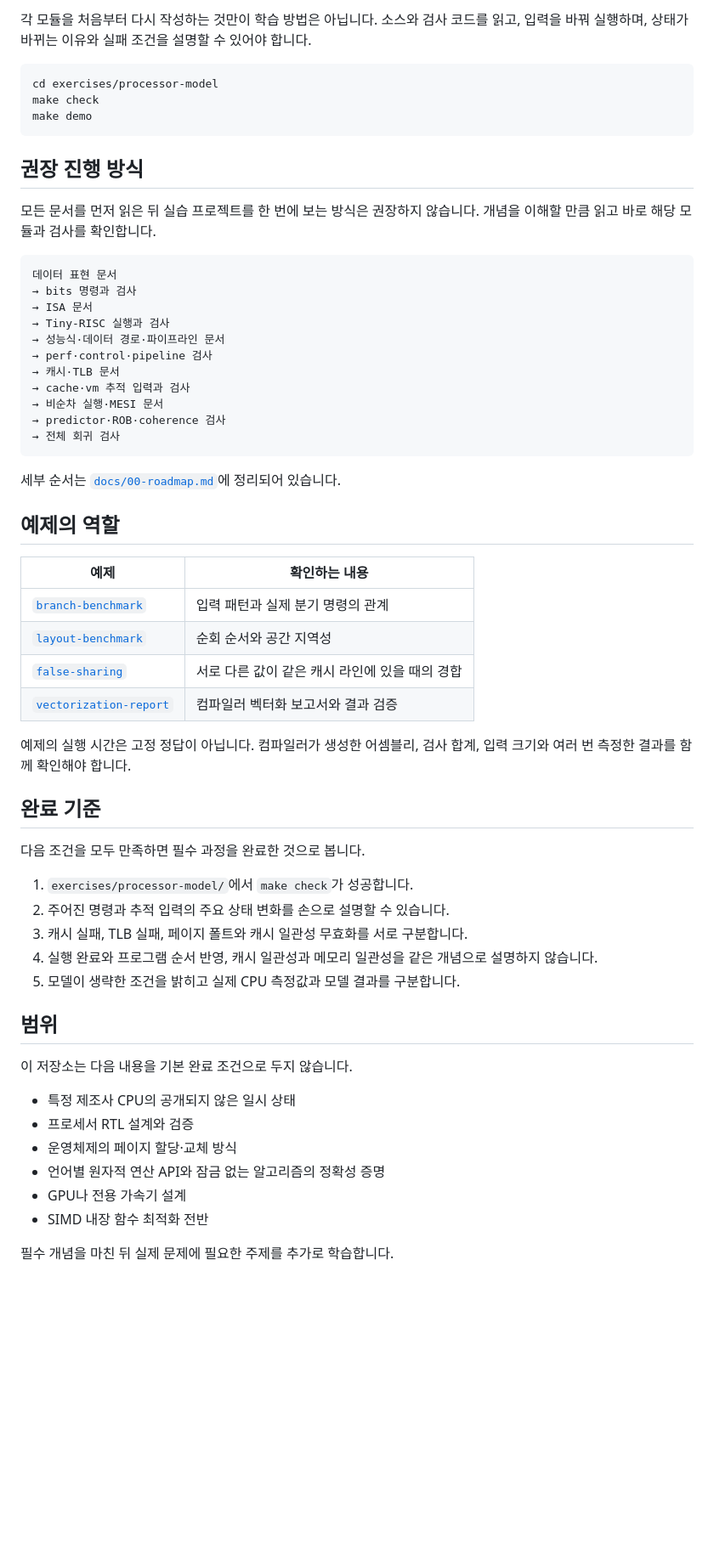
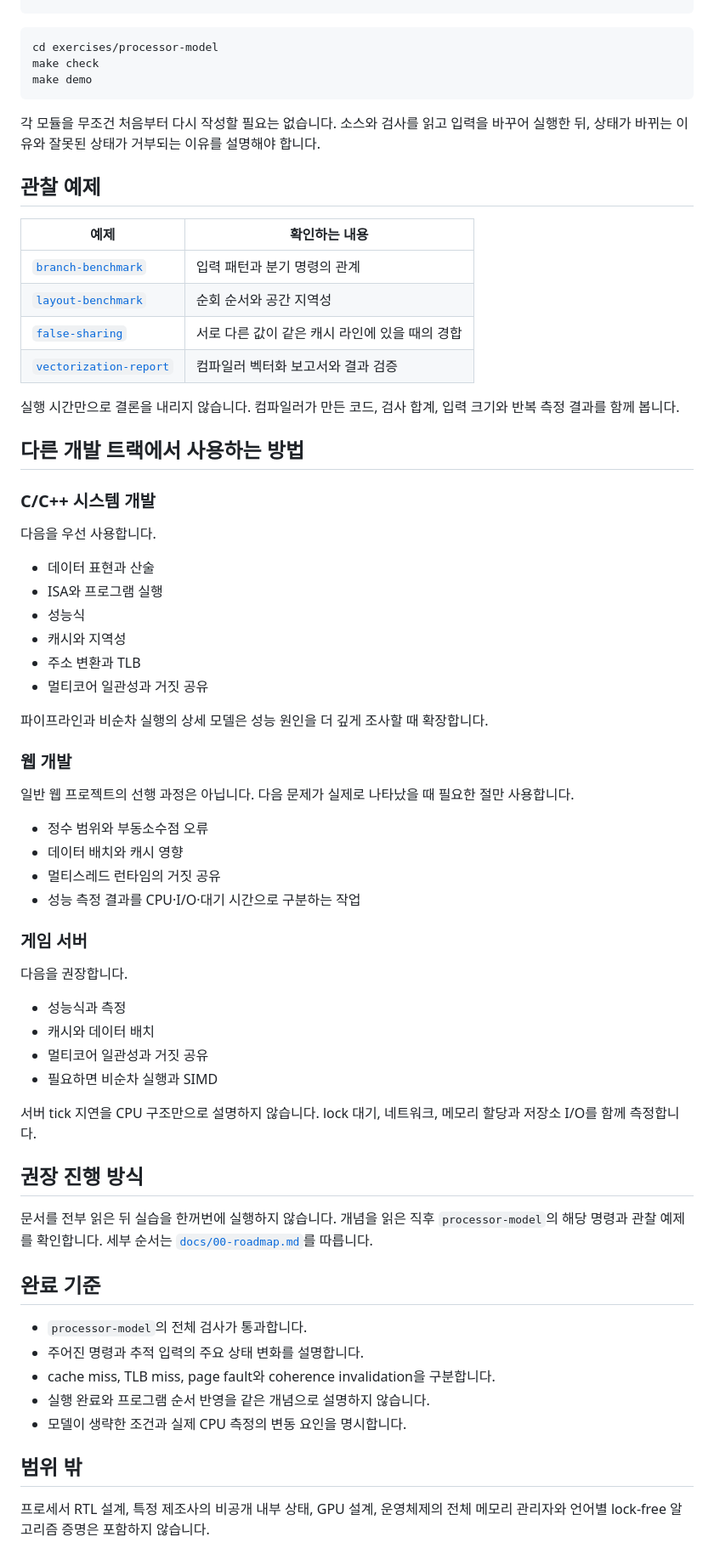
Before and after one commit to seungwoo7050/guides-archive, a Markdown page: README.md, the part around one of its changes. Shown at 85% size. Rendered like a GitHub page; blank space fills up the shorter version.

Commit message:
docs(readme): update guide documentation

````diff
--- a/README.md
+++ b/README.md
@@ -70,6 +78,4 @@
 ```
-
-각 모듈을 처음부터 다시 작성하는 것만이 학습 방법은 아닙니다. 소스와 검사 코드를 읽고, 입력을 바꿔 실행하며, 상태가 바뀌는 이유와 실패 조건을 설명할 수 있어야 합니다.
 
 ```sh
 cd exercises/processor-model
@@ -77,56 +83,66 @@ make check
 make demo
 ```
 
-## 권장 진행 방식
+각 모듈을 무조건 처음부터 다시 작성할 필요는 없습니다. 소스와 검사를 읽고 입력을 바꾸어 실행한 뒤, 상태가 바뀌는 이유와 잘못된 상태가 거부되는 이유를 설명해야 합니다.
 
-모든 문서를 먼저 읽은 뒤 실습 프로젝트를 한 번에 보는 방식은 권장하지 않습니다. 개념을 이해할 만큼 읽고 바로 해당 모듈과 검사를 확인합니다.
-
-```text
-데이터 표현 문서
-→ bits 명령과 검사
-→ ISA 문서
-→ Tiny-RISC 실행과 검사
-→ 성능식·데이터 경로·파이프라인 문서
-→ perf·control·pipeline 검사
-→ 캐시·TLB 문서
-→ cache·vm 추적 입력과 검사
-→ 비순차 실행·MESI 문서
-→ predictor·ROB·coherence 검사
-→ 전체 회귀 검사
-```
-
-세부 순서는 [`docs/00-roadmap.md`](docs/00-roadmap.md)에 정리되어 있습니다.
-
-## 예제의 역할
+## 관찰 예제
 
 | 예제 | 확인하는 내용 |
-| --- | --- |
-| [`branch-benchmark`](examples/branch-benchmark/) | 입력 패턴과 실제 분기 명령의 관계 |
+|---|---|
+| [`branch-benchmark`](examples/branch-benchmark/) | 입력 패턴과 분기 명령의 관계 |
 | [`layout-benchmark`](examples/layout-benchmark/) | 순회 순서와 공간 지역성 |
 | [`false-sharing`](examples/false-sharing/) | 서로 다른 값이 같은 캐시 라인에 있을 때의 경합 |
 | [`vectorization-report`](examples/vectorization-report/) | 컴파일러 벡터화 보고서와 결과 검증 |
 
-예제의 실행 시간은 고정 정답이 아닙니다. 컴파일러가 생성한 어셈블리, 검사 합계, 입력 크기와 여러 번 측정한 결과를 함께 확인해야 합니다.
+실행 시간만으로 결론을 내리지 않습니다. 컴파일러가 만든 코드, 검사 합계, 입력 크기와 반복 측정 결과를 함께 봅니다.
+
+## 다른 개발 트랙에서 사용하는 방법
+
+### C/C++ 시스템 개발
+
+다음을 우선 사용합니다.
+
+- 데이터 표현과 산술
+- ISA와 프로그램 실행
+- 성능식
+- 캐시와 지역성
+- 주소 변환과 TLB
+- 멀티코어 일관성과 거짓 공유
+
+파이프라인과 비순차 실행의 상세 모델은 성능 원인을 더 깊게 조사할 때 확장합니다.
+
+### 웹 개발
+
+일반 웹 프로젝트의 선행 과정은 아닙니다. 다음 문제가 실제로 나타났을 때 필요한 절만 사용합니다.
+
+- 정수 범위와 부동소수점 오류
+- 데이터 배치와 캐시 영향
+- 멀티스레드 런타임의 거짓 공유
+- 성능 측정 결과를 CPU·I/O·대기 시간으로 구분하는 작업
+
+### 게임 서버
+
+다음을 권장합니다.
+
+- 성능식과 측정
+- 캐시와 데이터 배치
+- 멀티코어 일관성과 거짓 공유
+- 필요하면 비순차 실행과 SIMD
+
+서버 tick 지연을 CPU 구조만으로 설명하지 않습니다. lock 대기, 네트워크, 메모리 할당과 저장소 I/O를 함께 측정합니다.
+
+## 권장 진행 방식
+
+문서를 전부 읽은 뒤 실습을 한꺼번에 실행하지 않습니다. 개념을 읽은 직후 `processor-model`의 해당 명령과 관찰 예제를 확인합니다. 세부 순서는 [`docs/00-roadmap.md`](docs/00-roadmap.md)를 따릅니다.
 
 ## 완료 기준
 
-다음 조건을 모두 만족하면 필수 과정을 완료한 것으로 봅니다.
+- `processor-model`의 전체 검사가 통과합니다.
+- 주어진 명령과 추적 입력의 주요 상태 변화를 설명합니다.
+- cache miss, TLB miss, page fault와 coherence invalidation을 구분합니다.
+- 실행 완료와 프로그램 순서 반영을 같은 개념으로 설명하지 않습니다.
+- 모델이 생략한 조건과 실제 CPU 측정의 변동 요인을 명시합니다.
 
-1. `exercises/processor-model/`에서 `make check`가 성공합니다.
-2. 주어진 명령과 추적 입력의 주요 상태 변화를 손으로 설명할 수 있습니다.
-3. 캐시 실패, TLB 실패, 페이지 폴트와 캐시 일관성 무효화를 서로 구분합니다.
-4. 실행 완료와 프로그램 순서 반영, 캐시 일관성과 메모리 일관성을 같은 개념으로 설명하지 않습니다.
-5. 모델이 생략한 조건을 밝히고 실제 CPU 측정값과 모델 결과를 구분합니다.
+## 범위 밖
 
-## 범위
-
-이 저장소는 다음 내용을 기본 완료 조건으로 두지 않습니다.
-
-- 특정 제조사 CPU의 공개되지 않은 일시 상태
-- 프로세서 RTL 설계와 검증
-- 운영체제의 페이지 할당·교체 방식
-- 언어별 원자적 연산 API와 잠금 없는 알고리즘의 정확성 증명
-- GPU나 전용 가속기 설계
-- SIMD 내장 함수 최적화 전반
-
-필수 개념을 마친 뒤 실제 문제에 필요한 주제를 추가로 학습합니다.
+프로세서 RTL 설계, 특정 제조사의 비공개 내부 상태, GPU 설계, 운영체제의 전체 메모리 관리자와 언어별 lock-free 알고리즘 증명은 포함하지 않습니다.
````
Also changed, not shown: other parts of README.md (+35 -27 lines).
